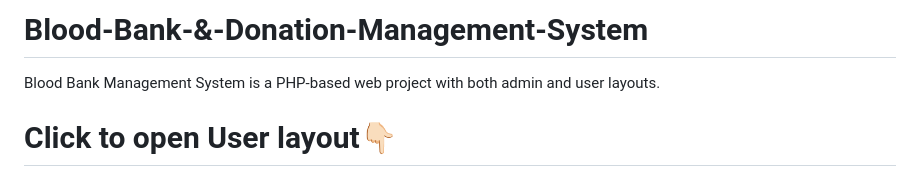
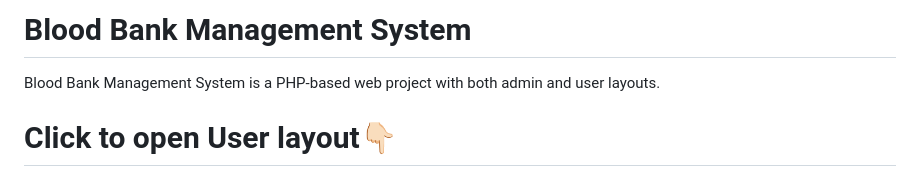
Before and after one commit to ImSuryasen/BloodBank_Management_System, a Markdown page: README.md, the part around the change. Rendered like a GitHub page.

```diff
--- a/README.md
+++ b/README.md
@@ -1,4 +1,4 @@
-# Blood-Bank-&-Donation-Management-System
+# Blood Bank Management System
 
 Blood Bank Management System is a PHP-based web project with both admin and user layouts.
 
```
